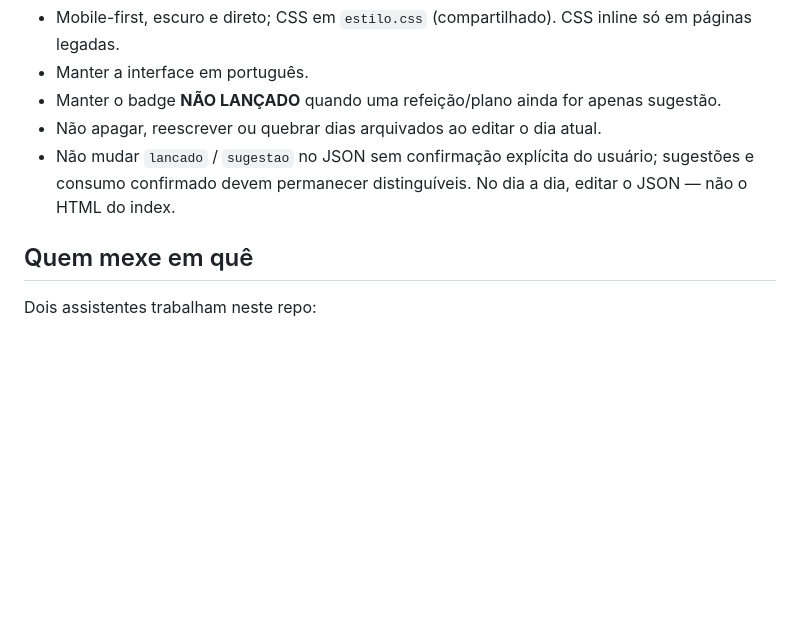
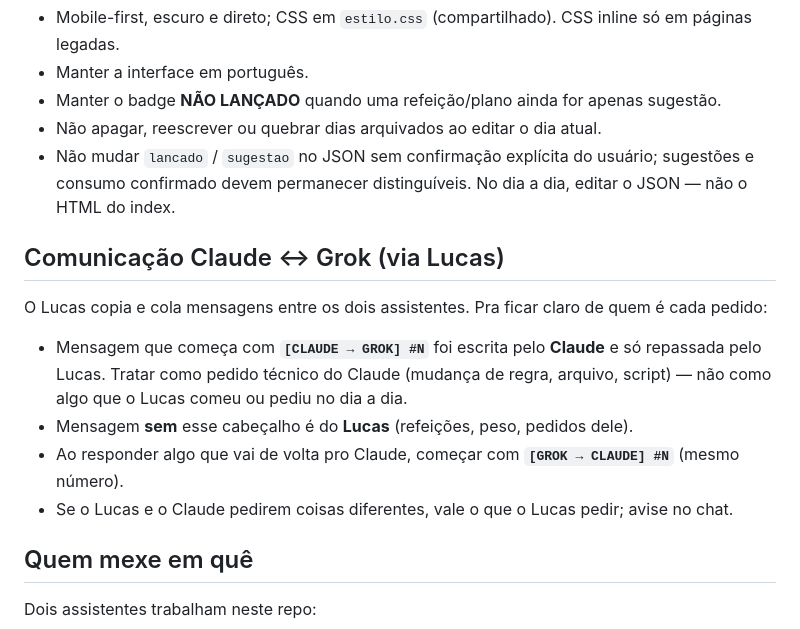
Before and after one commit to lucasssbr/nutricao-hoje, a Markdown page: INSTRUCOES-CLAUDE.md, the part around the change. Drawn GitHub-style; blank space fills up the shorter version.

Commit message:
docs: cabeçalhos [CLAUDE → GROK] / [GROK → CLAUDE] pra identificar a origem das mensagens
Co-Authored-By: Claude Opus 5.5 <noreply@anthropic.com>
Claude-Session: https://claude.ai/code/session_01PXt3tEAXGahxXdgyGGMycx

```diff
--- a/INSTRUCOES-CLAUDE.md
+++ b/INSTRUCOES-CLAUDE.md
@@ -203,6 +203,15 @@ O repositório é a única fonte do site; não manter espelho local separado. Pa
 - Não apagar, reescrever ou quebrar dias arquivados ao editar o dia atual.
 - Não mudar `lancado` / `sugestao` no JSON sem confirmação explícita do usuário; sugestões e consumo confirmado devem permanecer distinguíveis. No dia a dia, editar o JSON — não o HTML do index.
 
+## Comunicação Claude ↔ Grok (via Lucas)
+
+O Lucas copia e cola mensagens entre os dois assistentes. Pra ficar claro de quem é cada pedido:
+
+- Mensagem que começa com **`[CLAUDE → GROK] #N`** foi escrita pelo **Claude** e só repassada pelo Lucas. Tratar como pedido técnico do Claude (mudança de regra, arquivo, script) — não como algo que o Lucas comeu ou pediu no dia a dia.
+- Mensagem **sem** esse cabeçalho é do **Lucas** (refeições, peso, pedidos dele).
+- Ao responder algo que vai de volta pro Claude, começar com **`[GROK → CLAUDE] #N`** (mesmo número).
+- Se o Lucas e o Claude pedirem coisas diferentes, vale o que o Lucas pedir; avise no chat.
+
 ## Quem mexe em quê
 
 Dois assistentes trabalham neste repo:
```
